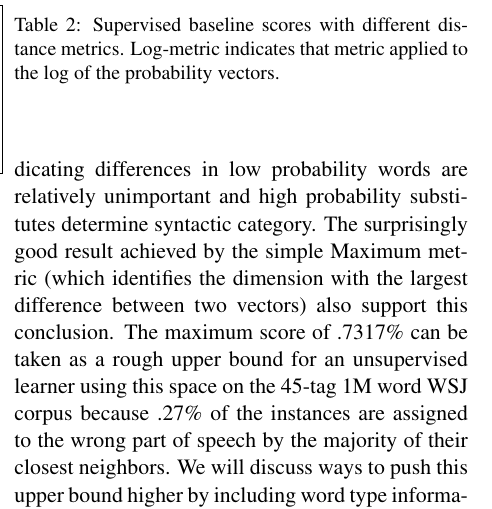
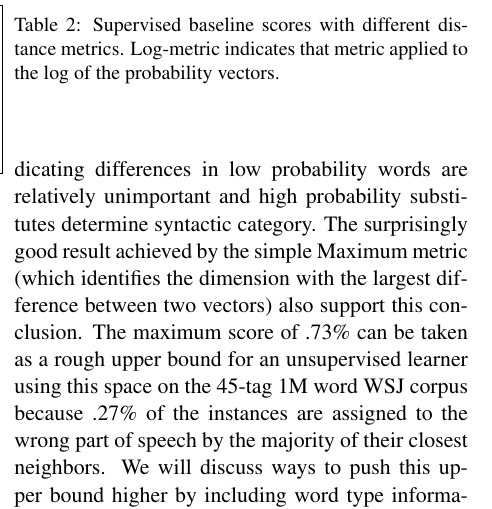
Before and after one commit to ai-ku/upos, a LaTeX document (papers/cl2012/cl/posind_cl.tex, which reads papers/cl2012/cl/distance.tex): part of one column of page 1 of 2, cut so that both start at the same text. Compiled offline with pdfLaTeX.

Commit message:
distance.tex: minor updates.

```diff
--- a/papers/cl2012/cl/distance.tex
+++ b/papers/cl2012/cl/distance.tex
@@ -89,7 +89,7 @@ unimportant and high probability substitutes determine syntactic
 category.  The surprisingly good result achieved by the simple Maximum
 metric (which identifies the dimension with the largest difference
 between two vectors) also support this conclusion.  The maximum score
-of .7317\% can be taken as a rough upper bound for an unsupervised
+of .73\% can be taken as a rough upper bound for an unsupervised
 learner using this space on the 45-tag 1M word WSJ corpus because
 .27\% of the instances are assigned to the wrong part of speech by the
 majority of their closest neighbors.  We will discuss ways to push
```
